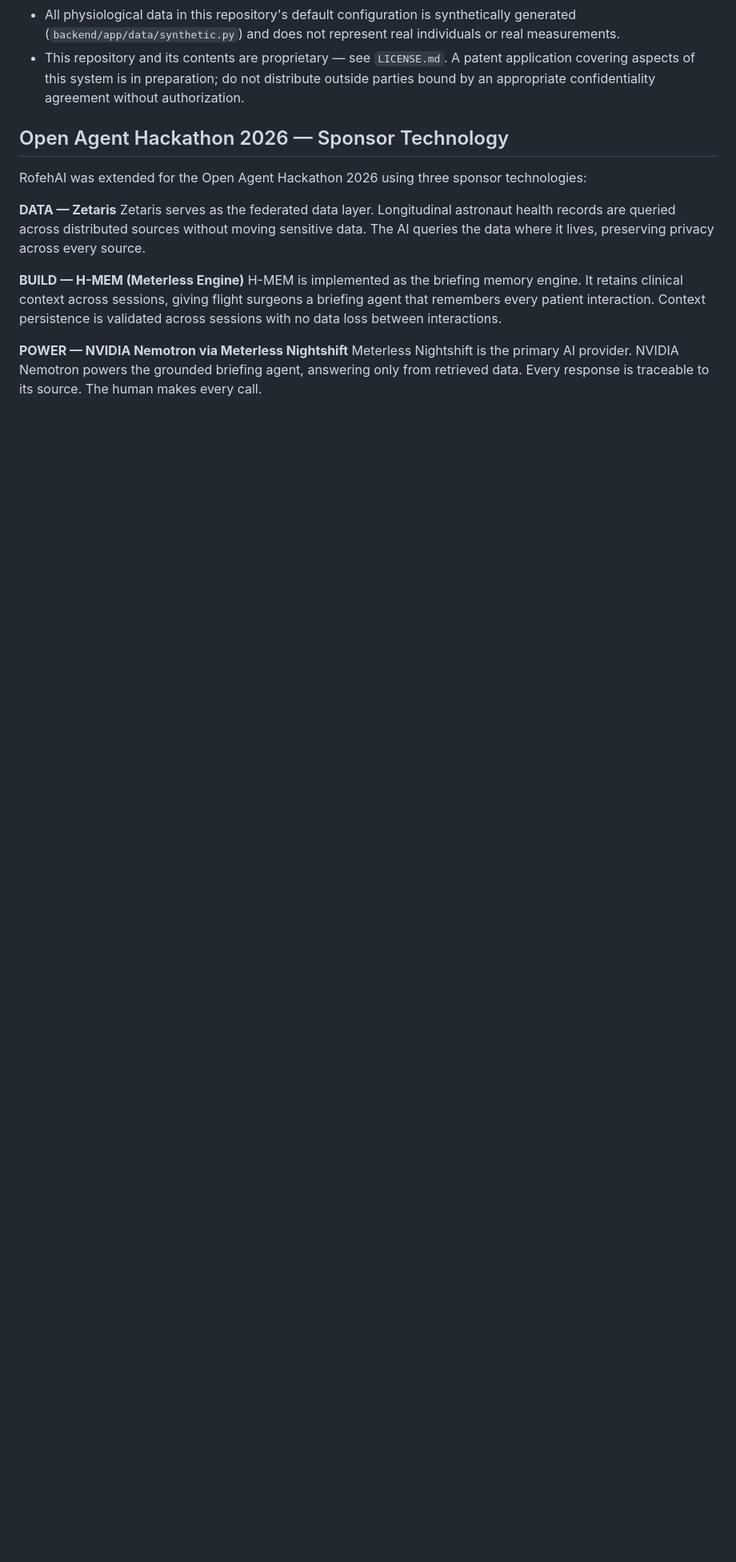
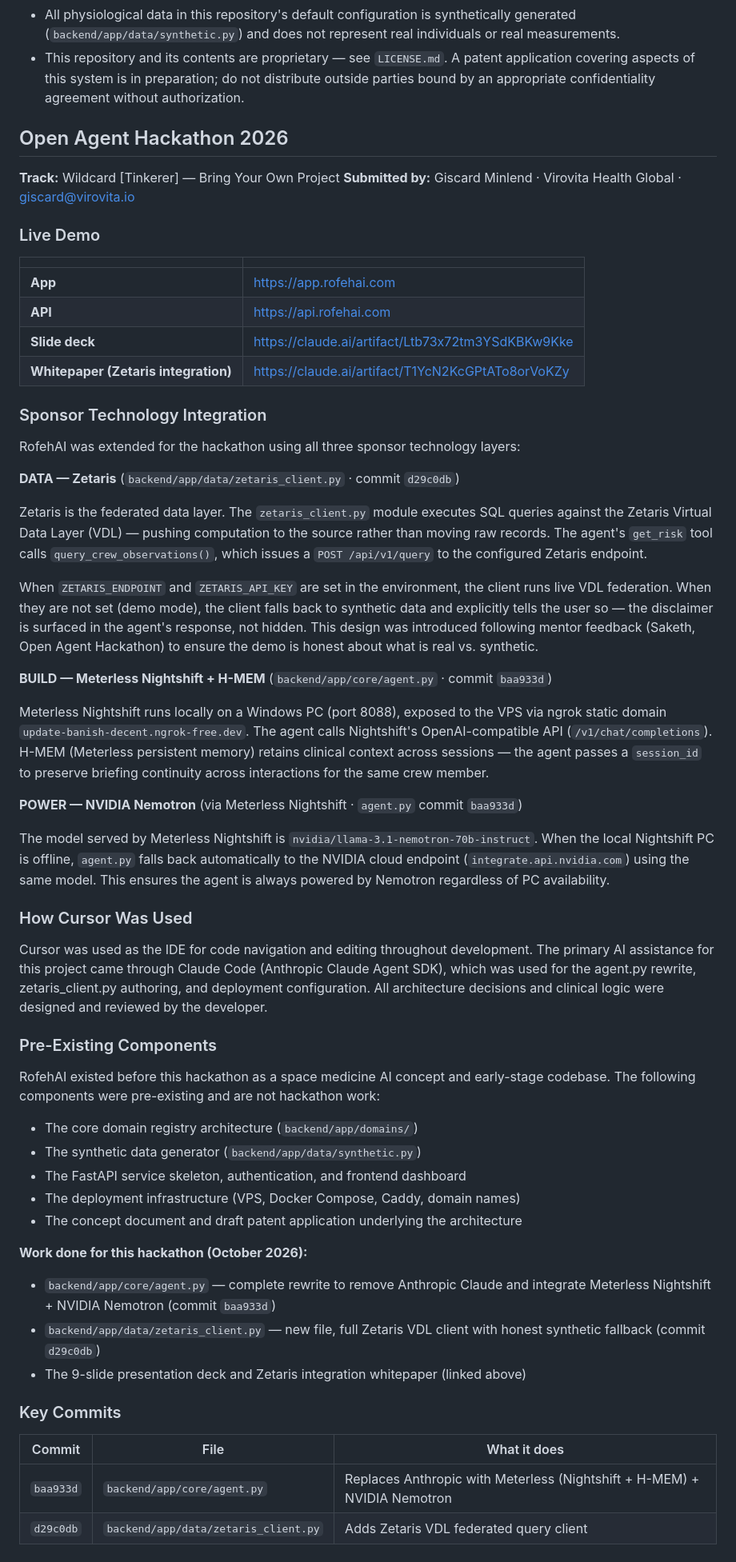
Before and after one commit to Virovita-HealthGlobal/RofehAI, a Markdown page: README.md, the part around the change. Shown at 80% size. GitHub-like rendering; blank space fills up the shorter version.

Commit message:
README: complete hackathon submission section

```diff
--- a/README.md
+++ b/README.md
@@ -549,15 +549,61 @@ Added on top of the initial reference implementation, still well short of
   preparation; do not distribute outside parties bound by an appropriate
   confidentiality agreement without authorization.
 
-## Open Agent Hackathon 2026 — Sponsor Technology
+## Open Agent Hackathon 2026
 
-RofehAI was extended for the Open Agent Hackathon 2026 using three sponsor technologies:
+**Track:** Wildcard [Tinkerer] — Bring Your Own Project
+**Submitted by:** Giscard Minlend · Virovita Health Global · giscard@virovita.io
 
-**DATA — Zetaris**
-Zetaris serves as the federated data layer. Longitudinal astronaut health records are queried across distributed sources without moving sensitive data. The AI queries the data where it lives, preserving privacy across every source.
+### Live Demo
 
-**BUILD — H-MEM (Meterless Engine)**
-H-MEM is implemented as the briefing memory engine. It retains clinical context across sessions, giving flight surgeons a briefing agent that remembers every patient interaction. Context persistence is validated across sessions with no data loss between interactions.
+| | |
+|---|---|
+| **App** | https://app.rofehai.com |
+| **API** | https://api.rofehai.com |
+| **Slide deck** | https://claude.ai/artifact/Ltb73x72tm3YSdKBKw9Kke |
+| **Whitepaper (Zetaris integration)** | https://claude.ai/artifact/T1YcN2KcGPtATo8orVoKZy |
 
-**POWER — NVIDIA Nemotron via Meterless Nightshift**
-Meterless Nightshift is the primary AI provider. NVIDIA Nemotron powers the grounded briefing agent, answering only from retrieved data. Every response is traceable to its source. The human makes every call.
+### Sponsor Technology Integration
+
+RofehAI was extended for the hackathon using all three sponsor technology layers:
+
+**DATA — Zetaris** (`backend/app/data/zetaris_client.py` · commit `d29c0db`)
+
+Zetaris is the federated data layer. The `zetaris_client.py` module executes SQL queries against the Zetaris Virtual Data Layer (VDL) — pushing computation to the source rather than moving raw records. The agent's `get_risk` tool calls `query_crew_observations()`, which issues a `POST /api/v1/query` to the configured Zetaris endpoint.
+
+When `ZETARIS_ENDPOINT` and `ZETARIS_API_KEY` are set in the environment, the client runs live VDL federation. When they are not set (demo mode), the client falls back to synthetic data and explicitly tells the user so — the disclaimer is surfaced in the agent's response, not hidden. This design was introduced following mentor feedback (Saketh, Open Agent Hackathon) to ensure the demo is honest about what is real vs. synthetic.
+
+**BUILD — Meterless Nightshift + H-MEM** (`backend/app/core/agent.py` · commit `baa933d`)
+
+Meterless Nightshift runs locally on a Windows PC (port 8088), exposed to the VPS via ngrok static domain `update-banish-decent.ngrok-free.dev`. The agent calls Nightshift's OpenAI-compatible API (`/v1/chat/completions`). H-MEM (Meterless persistent memory) retains clinical context across sessions — the agent passes a `session_id` to preserve briefing continuity across interactions for the same crew member.
+
+**POWER — NVIDIA Nemotron** (via Meterless Nightshift · `agent.py` commit `baa933d`)
+
+The model served by Meterless Nightshift is `nvidia/llama-3.1-nemotron-70b-instruct`. When the local Nightshift PC is offline, `agent.py` falls back automatically to the NVIDIA cloud endpoint (`integrate.api.nvidia.com`) using the same model. This ensures the agent is always powered by Nemotron regardless of PC availability.
+
+### How Cursor Was Used
+
+Cursor was used as the IDE for code navigation and editing throughout development. The primary AI assistance for this project came through Claude Code (Anthropic Claude Agent SDK), which was used for the agent.py rewrite, zetaris_client.py authoring, and deployment configuration. All architecture decisions and clinical logic were designed and reviewed by the developer.
+
+### Pre-Existing Components
+
+RofehAI existed before this hackathon as a space medicine AI concept and early-stage codebase. The following components were pre-existing and are not hackathon work:
+
+- The core domain registry architecture (`backend/app/domains/`)
+- The synthetic data generator (`backend/app/data/synthetic.py`)
+- The FastAPI service skeleton, authentication, and frontend dashboard
+- The deployment infrastructure (VPS, Docker Compose, Caddy, domain names)
+- The concept document and draft patent application underlying the architecture
+
+**Work done for this hackathon (October 2026):**
+
+- `backend/app/core/agent.py` — complete rewrite to remove Anthropic Claude and integrate Meterless Nightshift + NVIDIA Nemotron (commit `baa933d`)
+- `backend/app/data/zetaris_client.py` — new file, full Zetaris VDL client with honest synthetic fallback (commit `d29c0db`)
+- The 9-slide presentation deck and Zetaris integration whitepaper (linked above)
+
+### Key Commits
+
+| Commit | File | What it does |
+|---|---|---|
+| `baa933d` | `backend/app/core/agent.py` | Replaces Anthropic with Meterless (Nightshift + H-MEM) + NVIDIA Nemotron |
+| `d29c0db` | `backend/app/data/zetaris_client.py` | Adds Zetaris VDL federated query client |
```
